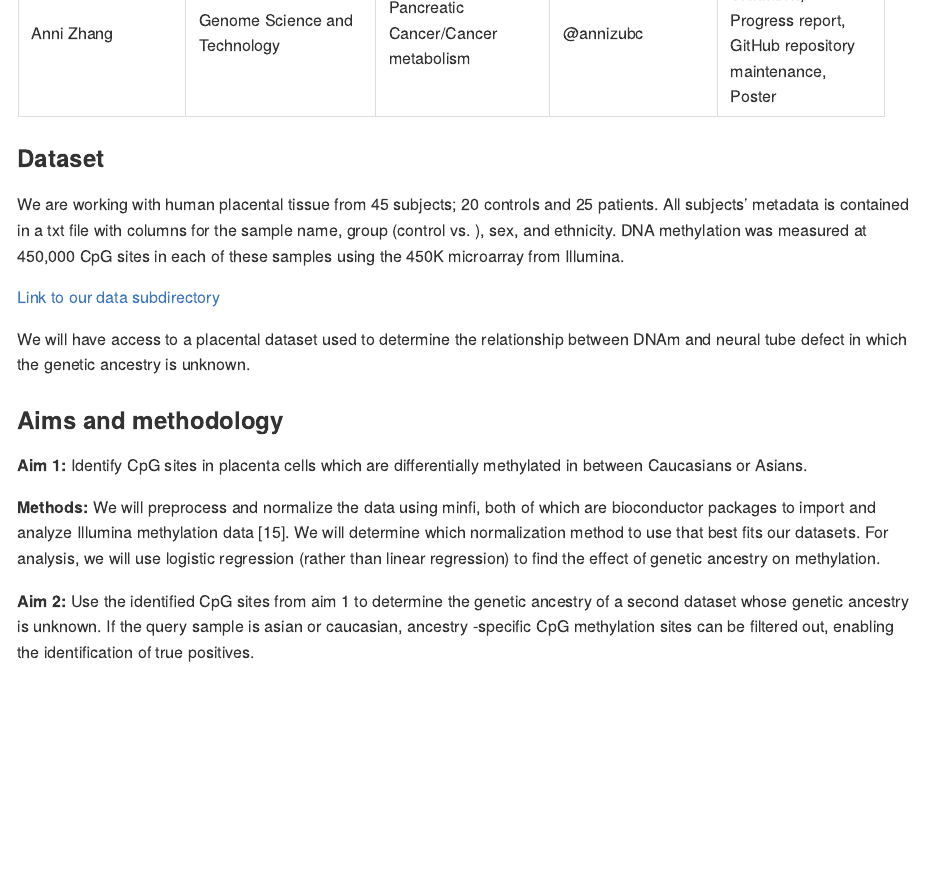
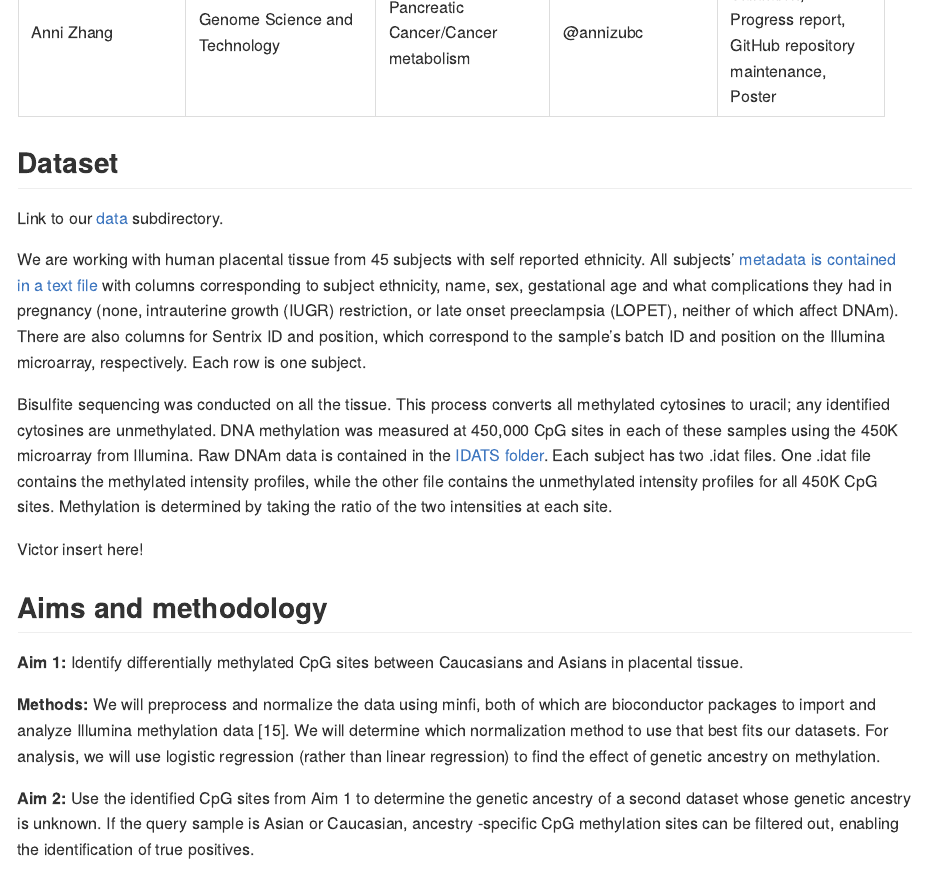
Before and after one commit to BioinformaticsTrainingXie/team_Methylation-Badassays, an R Markdown document (project_proposal.Rmd): the page in a window 1100 px wide, from 1620 px down before the commit and from 1650 px down after it, so that both start at the same text. The pictures show the output file project_proposal.md that the author committed with the source, drawn offline in the style of GitHub.

Commit message:
proposal draft 2

```diff
--- a/project_proposal.Rmd
+++ b/project_proposal.Rmd
@@ -30,22 +29,25 @@ Although there are some studies investigating the population-specificity of huma
 | Ming Wan | Statistics | Statistical Genetics and Machine Learning | @MingWan10 | preprocessing, data normalization, Statistical analysis (ID differentially methylated CpGs), Poster |
 | Anni Zhang | Genome Science and Technology | Pancreatic Cancer/Cancer metabolism | @annizubc | Proposal, Validation, Progress report, GitHub repository maintenance, Poster |
 
-###Dataset
 
-We are working with human placental tissue from 45 subjects; 20 controls and 25 patients. All subjects’ metadata is contained in a txt file with columns for the sample name, group (control vs. ), sex, and ethnicity. DNA methylation was measured at 450,000 CpG sites in each of these samples using the 450K microarray from Illumina.
+##Dataset
 
-[Link to our data subdirectory](https://github.com/STAT540-UBC/team_Methylation-Badassays/tree/master/data)
+Link to our [data](https://github.com/STAT540-UBC/team_Methylation-Badassays/tree/master/data) subdirectory.
 
-We will have access to a placental dataset used to determine the relationship between DNAm and neural tube defect in which the genetic ancestry is unknown.
+We are working with human placental tissue from 45 subjects with self reported ethnicity. All subjects’ [metadata is contained in a text file](https://github.com/STAT540-UBC/team_Methylation-Badassays/tree/master/data/Raw%20Data/supplementary%20clinical%20info) with columns corresponding to subject ethnicity, name, sex, gestational age and what complications they had in pregnancy (none, intrauterine growth (IUGR) restriction, or late onset preeclampsia (LOPET), neither of which affect DNAm). There are also columns for Sentrix ID and position, which correspond to the sample’s batch ID and position on the Illumina microarray, respectively. Each row is one subject.
 
-###Aims and methodology
+Bisulfite sequencing was conducted on all the tissue. This process converts all methylated cytosines to uracil; any identified cytosines are unmethylated. DNA methylation was measured at 450,000 CpG sites in each of these samples using the 450K microarray from Illumina. Raw DNAm data is contained in the [IDATS folder](https://github.com/STAT540-UBC/team_Methylation-Badassays/tree/master/data/Raw%20Data/IDATS). Each subject has two .idat files. One .idat file contains the methylated intensity profiles, while the other file contains the unmethylated intensity profiles for all 450K CpG sites. Methylation is determined by taking the ratio of the two intensities at each site.
 
-**Aim 1:** Identify CpG sites in placenta cells which are differentially methylated in between Caucasians or Asians.
+Victor insert here!
+
+##Aims and methodology
+
+**Aim 1:** Identify differentially methylated CpG sites between Caucasians and Asians in placental tissue.
 
 **Methods:** We will preprocess and normalize the data using minfi, both of which are bioconductor packages to import and analyze Illumina methylation data [15]. We will determine which normalization method to use that best fits our datasets. For analysis, we will use logistic regression (rather than linear regression) to find the effect of genetic ancestry on methylation.
 
 
-**Aim 2:** Use the identified CpG sites from aim 1 to determine the genetic ancestry of a second dataset whose genetic ancestry is unknown. If the query sample is asian or caucasian,  ancestry -specific CpG methylation sites can be filtered out, enabling the identification of true positives.
+**Aim 2:** Use the identified CpG sites from Aim 1 to determine the genetic ancestry of a second dataset whose genetic ancestry is unknown. If the query sample is Asian or Caucasian,  ancestry -specific CpG methylation sites can be filtered out, enabling the identification of true positives.
 
 **Methods:** To visually assess the data, we will generate a heatmap of correlations between subjects from the second dataset to the subjects from the first dataset. To cluster the subjects from the second dataset we will explore hierarchical clustering (dendrograms) and principal component analysis (combine all samples of second dataset and see if they cluster with the Caucasian or Asian subset of the first dataset). We also will do cross validation - using random sampling - to ensure that our clusters are real. This may be a challenge due to our small sample sizes.
 
```
Also changed, not shown: data/README.md, project_proposal.md, project_proposal.Rmd (10 more changed lines).
